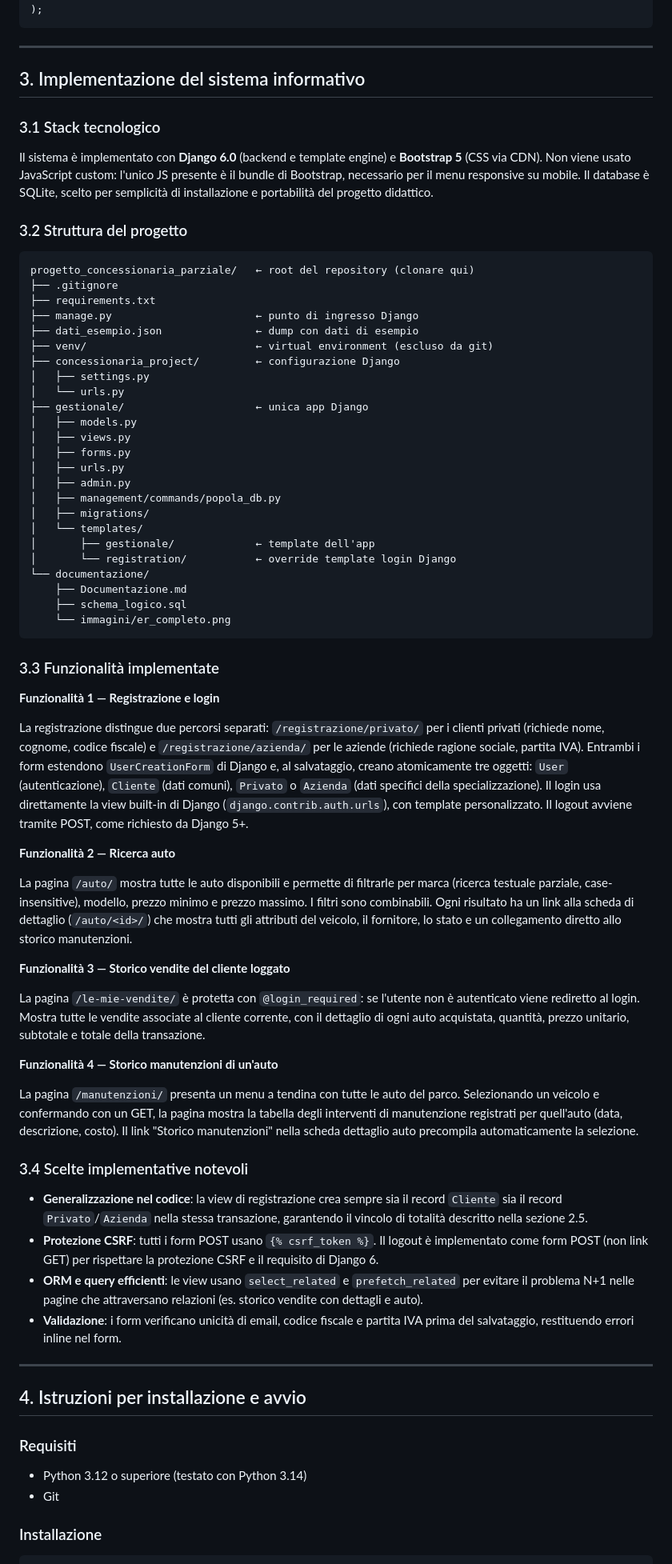
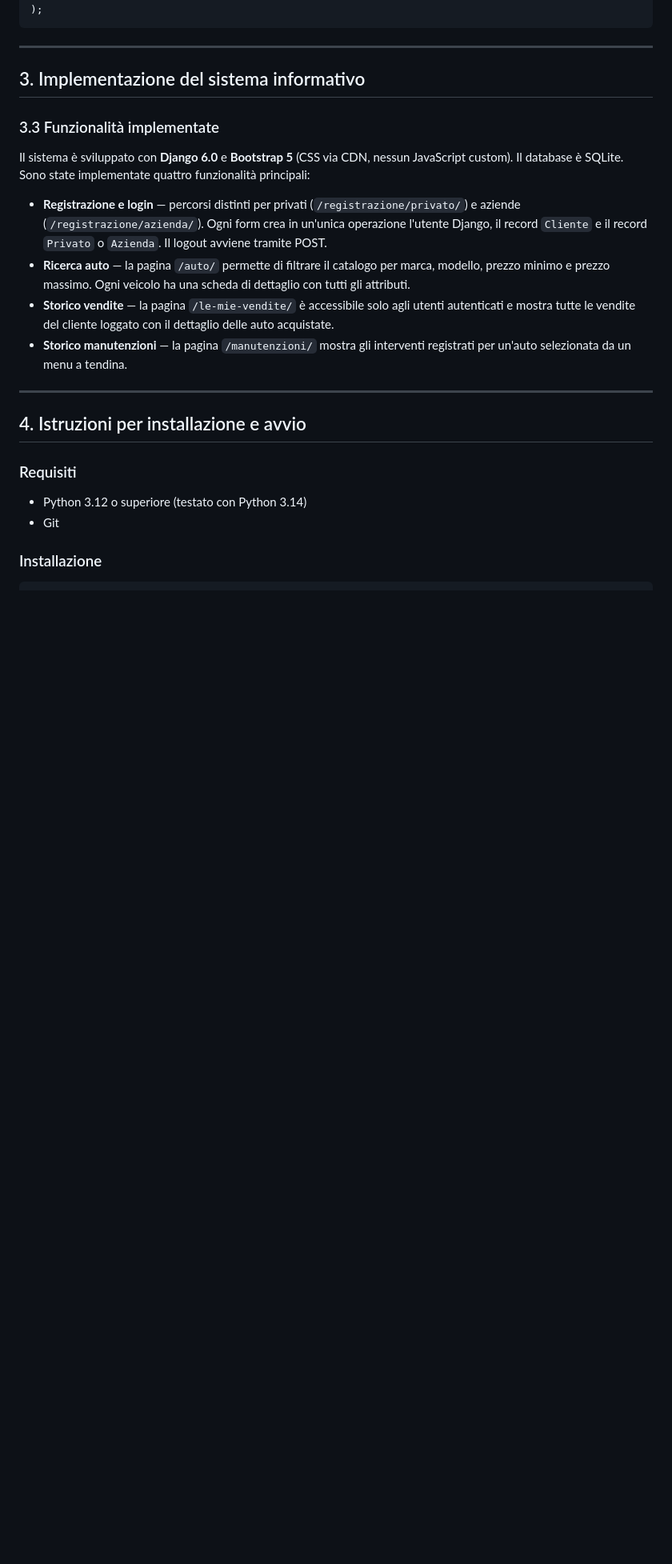
Before and after one commit to aesposito-05/concessionaria-auto-progetto-esame, a Markdown page: documentazione/Documentazione.md, the part around one of its changes. Shown at 80% size. Drawn GitHub-style; blank space fills up the shorter version.

Commit message:
Semplifica sezione 3: rimuove 3.1 3.2 3.4 e 5, semplifica 3.3

````diff
--- a/documentazione/Documentazione.md
+++ b/documentazione/Documentazione.md
@@ -363,63 +362,14 @@ CREATE TABLE manutenzione (
 
 ## 3. Implementazione del sistema informativo
 
-### 3.1 Stack tecnologico
-
-Il sistema è implementato con **Django 6.0** (backend e template engine) e **Bootstrap 5** (CSS via CDN). Non viene usato JavaScript custom: l'unico JS presente è il bundle di Bootstrap, necessario per il menu responsive su mobile. Il database è SQLite, scelto per semplicità di installazione e portabilità del progetto didattico.
-
-### 3.2 Struttura del progetto
-
-```
-progetto_concessionaria_parziale/   ← root del repository (clonare qui)
-├── .gitignore
-├── requirements.txt
-├── manage.py                       ← punto di ingresso Django
-├── dati_esempio.json               ← dump con dati di esempio
-├── venv/                           ← virtual environment (escluso da git)
-├── concessionaria_project/         ← configurazione Django
-│   ├── settings.py
-│   └── urls.py
-├── gestionale/                     ← unica app Django
-│   ├── models.py
-│   ├── views.py
-│   ├── forms.py
-│   ├── urls.py
-│   ├── admin.py
-│   ├── management/commands/popola_db.py
-│   ├── migrations/
-│   └── templates/
-│       ├── gestionale/             ← template dell'app
-│       └── registration/           ← override template login Django
-└── documentazione/
-    ├── Documentazione.md
-    ├── schema_logico.sql
-    └── immagini/er_completo.png
-```
-
 ### 3.3 Funzionalità implementate
 
-**Funzionalità 1 — Registrazione e login**
+Il sistema è sviluppato con **Django 6.0** e **Bootstrap 5** (CSS via CDN, nessun JavaScript custom). Il database è SQLite. Sono state implementate quattro funzionalità principali:
 
-La registrazione distingue due percorsi separati: `/registrazione/privato/` per i clienti privati (richiede nome, cognome, codice fiscale) e `/registrazione/azienda/` per le aziende (richiede ragione sociale, partita IVA). Entrambi i form estendono `UserCreationForm` di Django e, al salvataggio, creano atomicamente tre oggetti: `User` (autenticazione), `Cliente` (dati comuni), `Privato` o `Azienda` (dati specifici della specializzazione). Il login usa direttamente la view built-in di Django (`django.contrib.auth.urls`), con template personalizzato. Il logout avviene tramite POST, come richiesto da Django 5+.
-
-**Funzionalità 2 — Ricerca auto**
-
-La pagina `/auto/` mostra tutte le auto disponibili e permette di filtrarle per marca (ricerca testuale parziale, case-insensitive), modello, prezzo minimo e prezzo massimo. I filtri sono combinabili. Ogni risultato ha un link alla scheda di dettaglio (`/auto/<id>/`) che mostra tutti gli attributi del veicolo, il fornitore, lo stato e un collegamento diretto allo storico manutenzioni.
-
-**Funzionalità 3 — Storico vendite del cliente loggato**
-
-La pagina `/le-mie-vendite/` è protetta con `@login_required`: se l'utente non è autenticato viene rediretto al login. Mostra tutte le vendite associate al cliente corrente, con il dettaglio di ogni auto acquistata, quantità, prezzo unitario, subtotale e totale della transazione.
-
-**Funzionalità 4 — Storico manutenzioni di un'auto**
-
-La pagina `/manutenzioni/` presenta un menu a tendina con tutte le auto del parco. Selezionando un veicolo e confermando con un GET, la pagina mostra la tabella degli interventi di manutenzione registrati per quell'auto (data, descrizione, costo). Il link "Storico manutenzioni" nella scheda dettaglio auto precompila automaticamente la selezione.
-
-### 3.4 Scelte implementative notevoli
-
-- **Generalizzazione nel codice**: la view di registrazione crea sempre sia il record `Cliente` sia il record `Privato`/`Azienda` nella stessa transazione, garantendo il vincolo di totalità descritto nella sezione 2.5.
-- **Protezione CSRF**: tutti i form POST usano `{% csrf_token %}`. Il logout è implementato come form POST (non link GET) per rispettare la protezione CSRF e il requisito di Django 6.
-- **ORM e query efficienti**: le view usano `select_related` e `prefetch_related` per evitare il problema N+1 nelle pagine che attraversano relazioni (es. storico vendite con dettagli e auto).
-- **Validazione**: i form verificano unicità di email, codice fiscale e partita IVA prima del salvataggio, restituendo errori inline nel form.
+- **Registrazione e login** — percorsi distinti per privati (`/registrazione/privato/`) e aziende (`/registrazione/azienda/`). Ogni form crea in un'unica operazione l'utente Django, il record `Cliente` e il record `Privato` o `Azienda`. Il logout avviene tramite POST.
+- **Ricerca auto** — la pagina `/auto/` permette di filtrare il catalogo per marca, modello, prezzo minimo e prezzo massimo. Ogni veicolo ha una scheda di dettaglio con tutti gli attributi.
+- **Storico vendite** — la pagina `/le-mie-vendite/` è accessibile solo agli utenti autenticati e mostra tutte le vendite del cliente loggato con il dettaglio delle auto acquistate.
+- **Storico manutenzioni** — la pagina `/manutenzioni/` mostra gli interventi registrati per un'auto selezionata da un menu a tendina.
 
 ---
 
````
Also changed, not shown: other parts of documentazione/Documentazione.md (+0 -7 lines).
